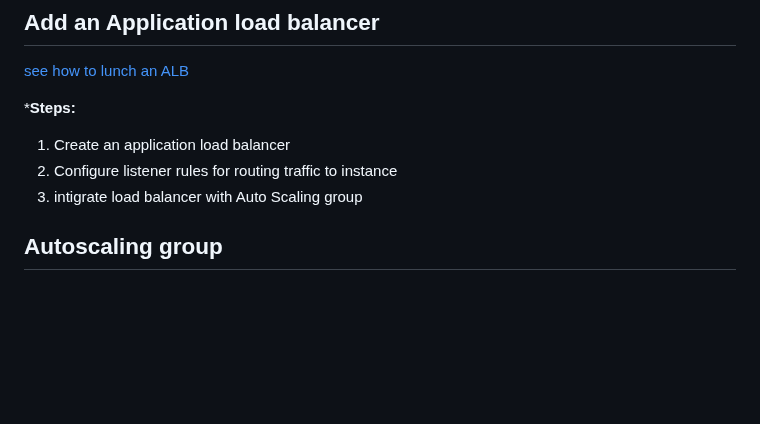
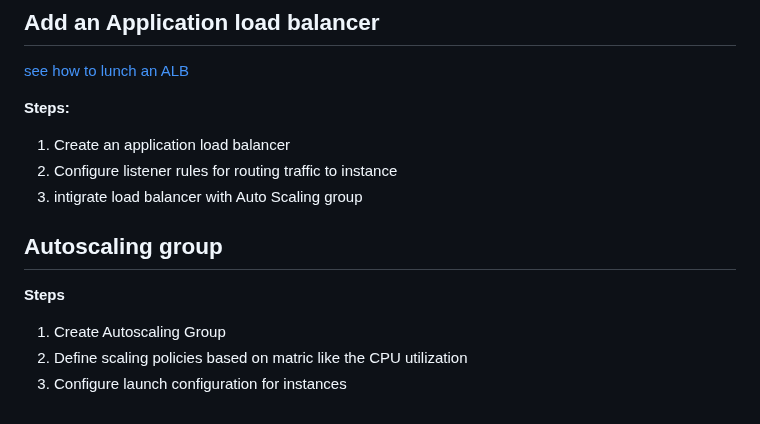
Before and after one commit to Fumnanya92/Darey.io_Projects, a Markdown page: WordPress Site on Aws for DigitalBoost/ReadMe.md, the part around the change. GitHub-like rendering; blank space fills up the shorter version.

```diff
--- a/WordPress Site on Aws for DigitalBoost/ReadMe.md
+++ b/WordPress Site on Aws for DigitalBoost/ReadMe.md
@@ -471,9 +471,14 @@ This setup ensures that your EC2 instance has Apache HTTP Server installed and r
 ## Add an Application load balancer
 [see how to lunch an ALB](https://github.com/Fumnanya92/Darey.io_Projects/blob/main/Cloud_Services/Aws/Deploying%20ALB(Application%20load%20balancer).md)
 
-***Steps:**
+**Steps:**
 1. Create an application load balancer
 2. Configure listener rules for routing traffic to instance
 3. intigrate load balancer with Auto Scaling group
 
 ## Autoscaling group
+
+**Steps**
+1. Create Autoscaling Group
+2. Define scaling policies based on matric like the CPU utilization
+3. Configure launch configuration for instances
```
